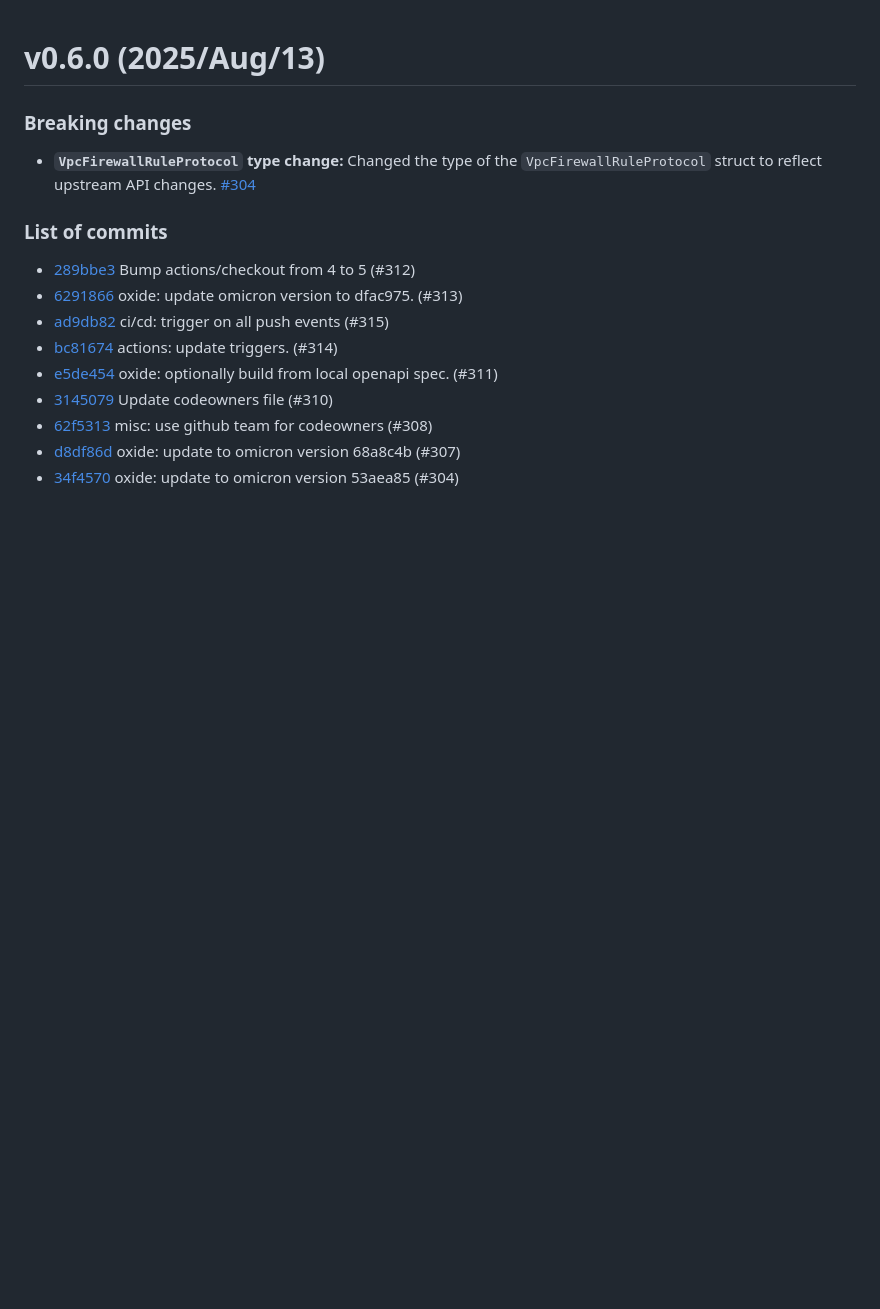
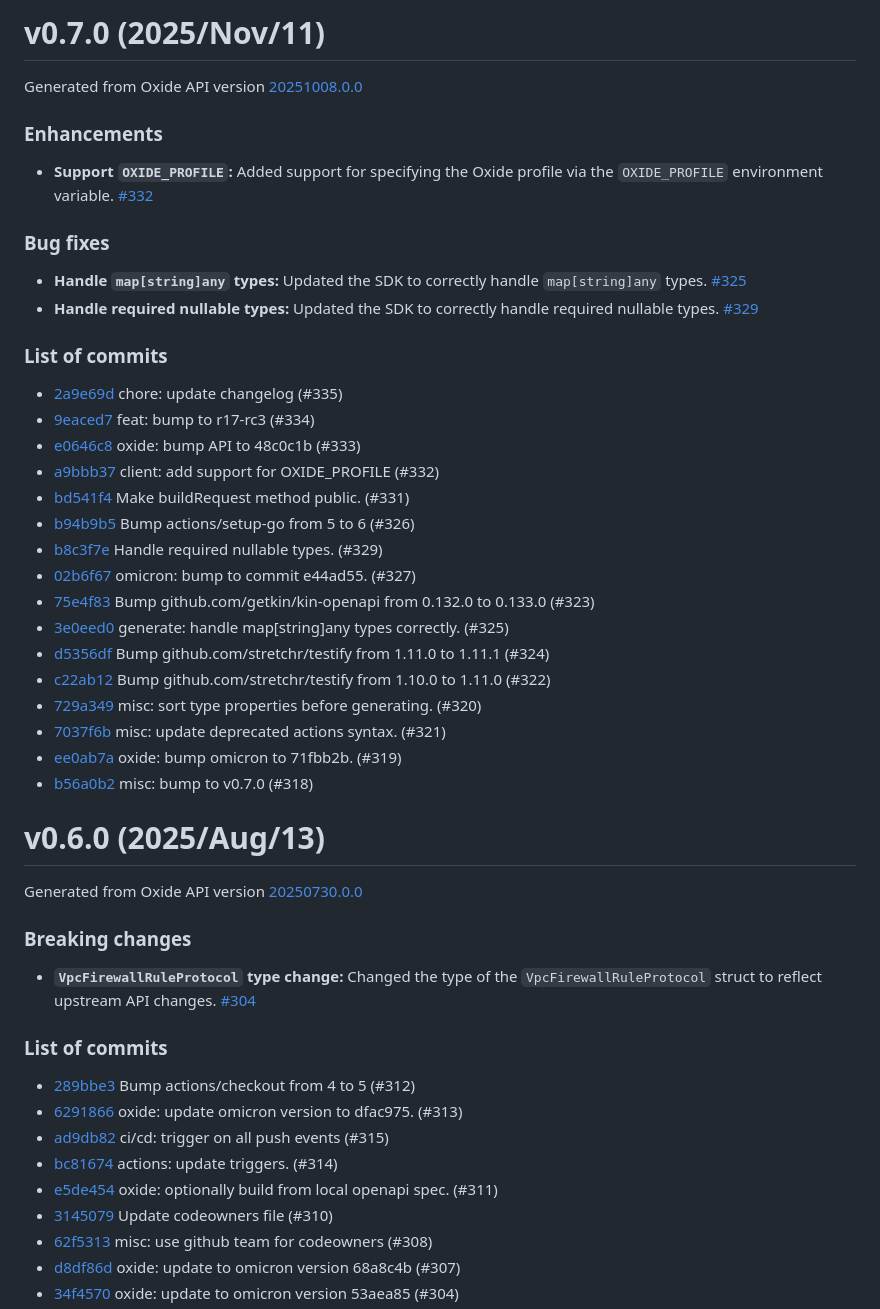
Before and after one commit to oxidecomputer/oxide.go, a Markdown page: CHANGELOG.md, the part around the change. Rendered like a GitHub page; blank space fills up the shorter version.

Commit message:
chore: generate changelog
Generated the changelog to prepare for release.

```diff
--- a/CHANGELOG.md
+++ b/CHANGELOG.md
@@ -1,4 +1,38 @@
+# v0.7.0 (2025/Nov/11)
+
+Generated from Oxide API version [20251008.0.0](https://github.com/oxidecomputer/omicron/blob/rel/v17/rc3/openapi/nexus.json)
+
+### Enhancements
+
+- **Support `OXIDE_PROFILE`:** Added support for specifying the Oxide profile via the `OXIDE_PROFILE` environment variable. [#332](https://github.com/oxidecomputer/oxide.go/pull/332)
+
+### Bug fixes
+
+- **Handle `map[string]any` types:** Updated the SDK to correctly handle `map[string]any` types. [#325](https://github.com/oxidecomputer/oxide.go/pull/325)
+- **Handle required nullable types:** Updated the SDK to correctly handle required nullable types. [#329](https://github.com/oxidecomputer/oxide.go/pull/329)
+
+### List of commits
+
+- [2a9e69d](https://github.com/oxidecomputer/oxide.go/commit/2a9e69d) chore: update changelog (#335)
+- [9eaced7](https://github.com/oxidecomputer/oxide.go/commit/9eaced7) feat: bump to r17-rc3 (#334)
+- [e0646c8](https://github.com/oxidecomputer/oxide.go/commit/e0646c8) oxide: bump API to 48c0c1b (#333)
+- [a9bbb37](https://github.com/oxidecomputer/oxide.go/commit/a9bbb37) client: add support for OXIDE_PROFILE (#332)
+- [bd541f4](https://github.com/oxidecomputer/oxide.go/commit/bd541f4) Make buildRequest method public. (#331)
+- [b94b9b5](https://github.com/oxidecomputer/oxide.go/commit/b94b9b5) Bump actions/setup-go from 5 to 6 (#326)
+- [b8c3f7e](https://github.com/oxidecomputer/oxide.go/commit/b8c3f7e) Handle required nullable types. (#329)
+- [02b6f67](https://github.com/oxidecomputer/oxide.go/commit/02b6f67) omicron: bump to commit e44ad55. (#327)
+- [75e4f83](https://github.com/oxidecomputer/oxide.go/commit/75e4f83) Bump github.com/getkin/kin-openapi from 0.132.0 to 0.133.0 (#323)
+- [3e0eed0](https://github.com/oxidecomputer/oxide.go/commit/3e0eed0) generate: handle map[string]any types correctly. (#325)
+- [d5356df](https://github.com/oxidecomputer/oxide.go/commit/d5356df) Bump github.com/stretchr/testify from 1.11.0 to 1.11.1 (#324)
+- [c22ab12](https://github.com/oxidecomputer/oxide.go/commit/c22ab12) Bump github.com/stretchr/testify from 1.10.0 to 1.11.0 (#322)
+- [729a349](https://github.com/oxidecomputer/oxide.go/commit/729a349) misc: sort type properties before generating. (#320)
+- [7037f6b](https://github.com/oxidecomputer/oxide.go/commit/7037f6b) misc: update deprecated actions syntax. (#321)
+- [ee0ab7a](https://github.com/oxidecomputer/oxide.go/commit/ee0ab7a) oxide: bump omicron to 71fbb2b. (#319)
+- [b56a0b2](https://github.com/oxidecomputer/oxide.go/commit/b56a0b2) misc: bump to v0.7.0 (#318)
+
 # v0.6.0 (2025/Aug/13)
+
+Generated from Oxide API version [20250730.0.0](https://github.com/oxidecomputer/omicron/blob/rel/v16/rc0/openapi/nexus.json)
 
 ### Breaking changes
 
```
